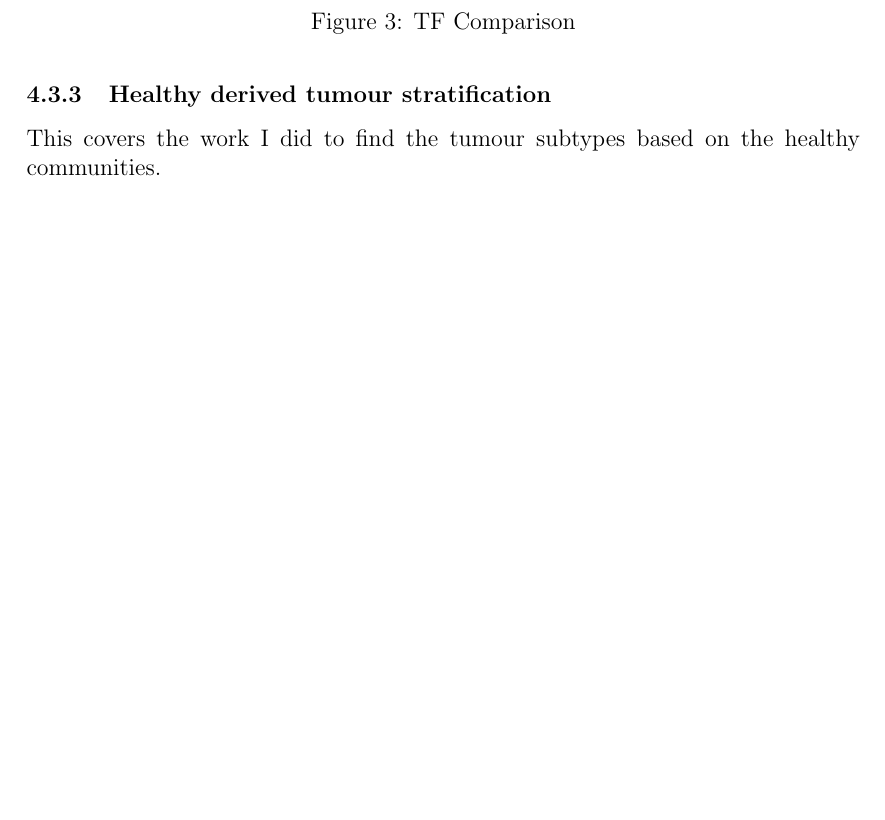
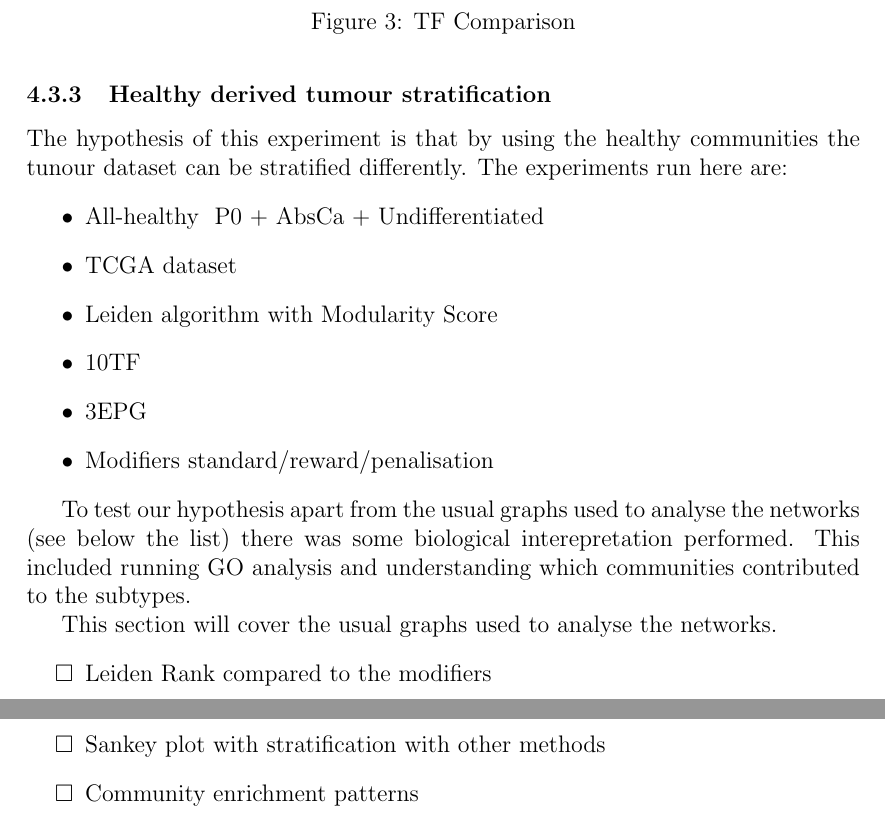
Before and after one commit to vladUng/Phd_thesis, a LaTeX document (Report.tex, which reads Sections/Network_I/h_derived.tex, Utilities/utilities.sty): part of page 26 of 35 before the commit and two parts of pages 27 and 28 of 38 after it, the two joined at a grey line, cut so that both start at the same text, the shorter picture padded with empty space. Compiled offline with pdfLaTeX.

Commit message:
Added some notes on h_derived
Sections for network enhanced

```diff
--- a/Sections/Network_I/h_derived.tex
+++ b/Sections/Network_I/h_derived.tex
@@ -1,3 +1,20 @@
 \subsubsection{Healthy derived tumour stratification} \label{Sec:N_I:h_derived}
 
-This covers the work I did to find the tumour subtypes based on the healthy communities.
+The hypothesis of this experiment is that by using the healthy communities the tunour dataset can be stratified differently. The experiments run here are:
+\begin{itemize}
+    \item All-healthy \- P0 + AbsCa + Undifferentiated
+    \item TCGA dataset
+    \item Leiden algorithm with Modularity Score
+    \item 10TF
+    \item 3EPG
+    \item Modifiers standard/reward/penalisation
+\end{itemize}
+
+To test our hypothesis apart from the usual graphs used to analyse the networks (see below the list) there was some biological interepretation performed. This included running GO analysis and understanding which communities contributed to the subtypes.
+
+This section will cover the usual graphs used to analyse the networks.
+\begin{todolist}
+    \item Leiden Rank compared to the modifiers
+    \item Sankey plot with stratification with other methods
+    \item Community enrichment patterns
+\end{todolist}
--- a/Utilities/utilities.sty
+++ b/Utilities/utilities.sty
@@ -73,7 +73,7 @@
 % \renewcommand{\appendixpagename}{Appendix}
 % \renewcommand{\appendixtocname}{Appendix}
 % % define the number of sub-chapters
-% \setcounter{secnumdepth}{5}
+\setcounter{secnumdepth}{5}
 
 % \titleformat{\paragraph}
 % {\normalfont\normalsize\bfseries}{\theparagraph}{1em}{}
```
Also changed, not shown: Report.tex (+4 -1 lines), Sections/Network_I/master.tex (+33 -19 lines), Sections/Network_I/network_enhanced.tex (added, +7 -0 lines).
